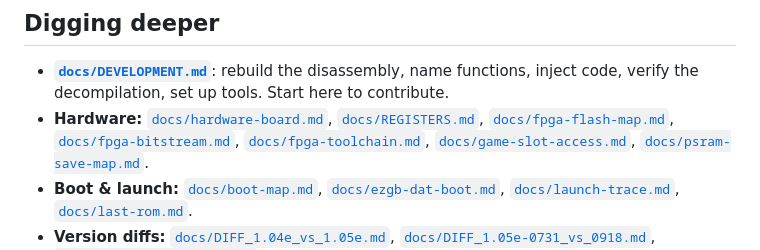
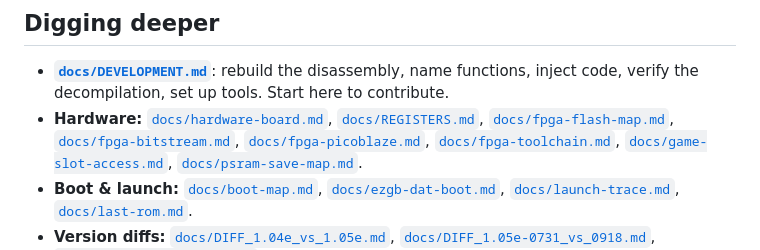
Before and after one commit to lukesau/ezgb, a Markdown page: README.md, the part around the change. Rendered like a GitHub page.

Commit message:
picoblaze firmware doc

```diff
--- a/README.md
+++ b/README.md
@@ -180,6 +180,7 @@ the FW5 packages differ
   [`docs/REGISTERS.md`](docs/REGISTERS.md),
   [`docs/fpga-flash-map.md`](docs/fpga-flash-map.md),
   [`docs/fpga-bitstream.md`](docs/fpga-bitstream.md),
+  [`docs/fpga-picoblaze.md`](docs/fpga-picoblaze.md),
   [`docs/fpga-toolchain.md`](docs/fpga-toolchain.md),
   [`docs/game-slot-access.md`](docs/game-slot-access.md),
   [`docs/psram-save-map.md`](docs/psram-save-map.md).
```
Also changed, not shown: docs/fpga-picoblaze.md (added, +223 -0 lines).
